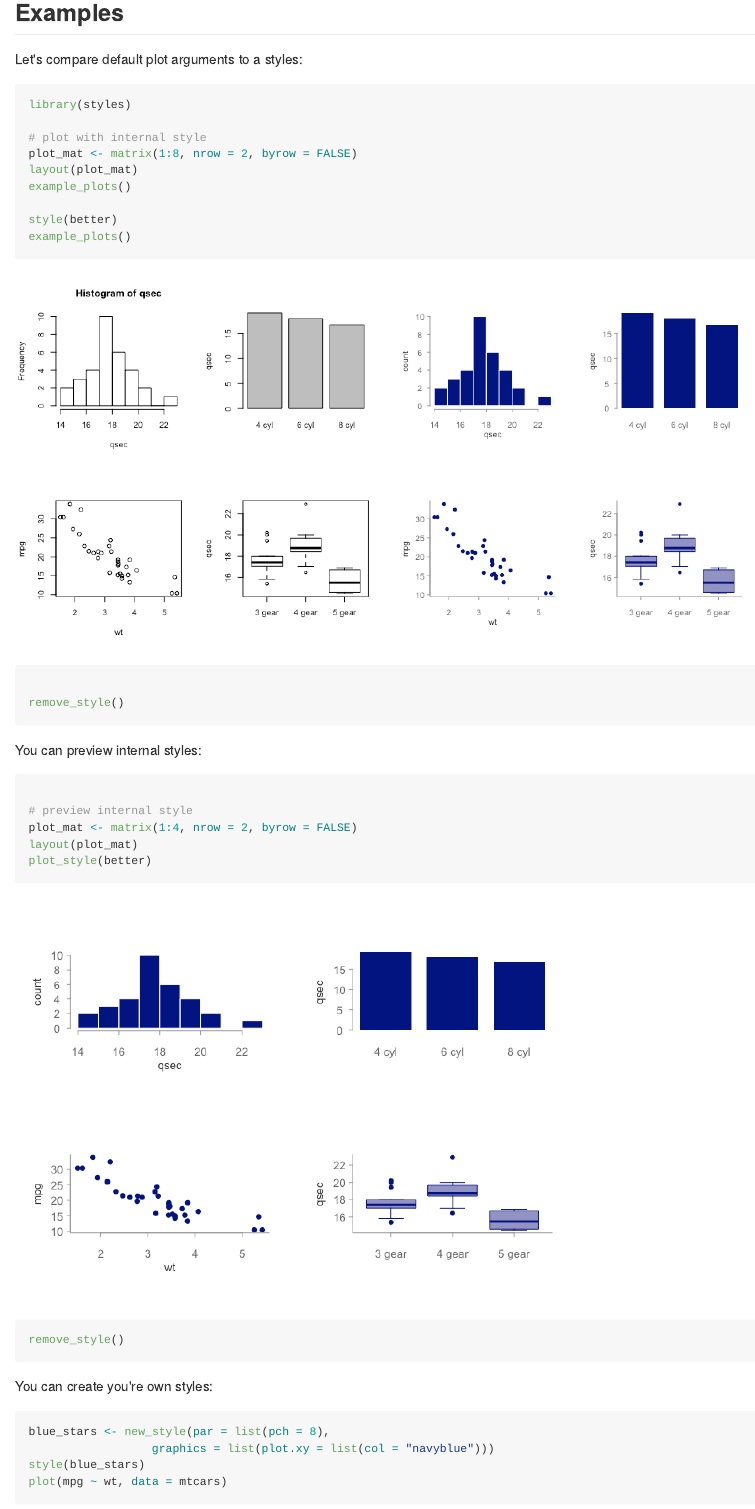
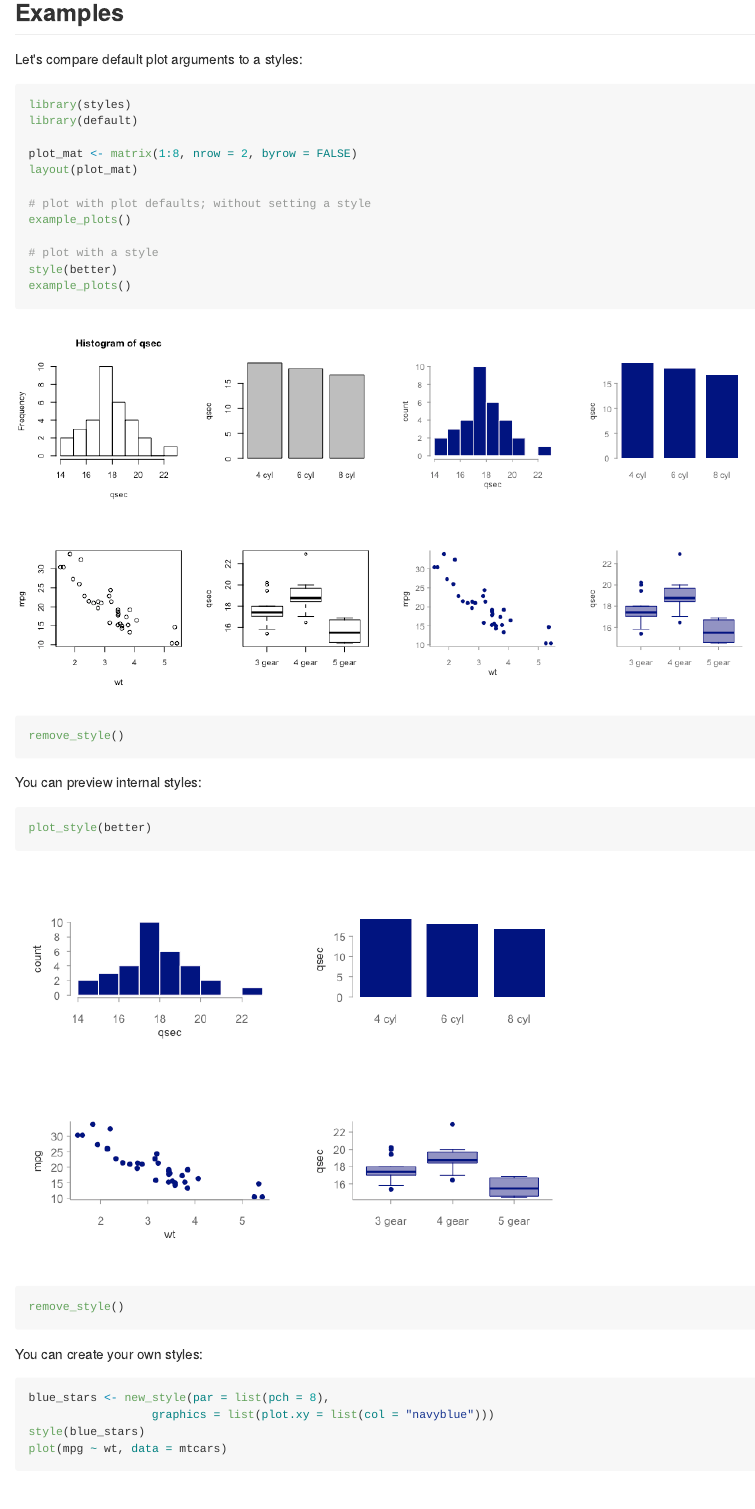
Before and after one commit to ropensci-archive/styles, an R Markdown document (README.Rmd): the page in a window 1100 px wide, from 360 px down. The pictures show the output file README.md that the author committed with the source, drawn offline in the style of GitHub.

Commit message:
delete one example, reknit with layout in plot_style()

````diff
--- a/README.Rmd
+++ b/README.Rmd
@@ -22,7 +22,7 @@ You can install styles from github with:
 
 ```{r gh-installation, eval = FALSE}
 # install.packages("devtools")
-devtools::install_github("lizhmartin/styles")
+devtools::install_github("ropenscilabs/styles")
 ```
 
 ## Examples
@@ -31,31 +31,28 @@ Let's compare default plot arguments to a styles:
 
 ```{r example, fig.width=10}
 library(styles)
+library(default)
 
-# plot with internal style
 plot_mat <- matrix(1:8, nrow = 2, byrow = FALSE)
 layout(plot_mat)
+
+# plot with plot defaults; without setting a style
 example_plots()
 
+# plot with a style
 style(better)
 example_plots()
-
 remove_style()
 ```
 
 You can preview internal styles:
 
 ```{r}
-
-# preview internal style
-plot_mat <- matrix(1:4, nrow = 2, byrow = FALSE)
-layout(plot_mat)
 plot_style(better)
 remove_style()
-
 ```
 
-You can create you're own styles:
+You can create your own styles:
 
 ```{r, fig.height = 5, fig.width = 5}
 blue_stars <- new_style(par = list(pch = 8),
````
Also changed, not shown: README-unnamed-chunk-2-2.png (added), README-unnamed-chunk-2-3.png (added), README-unnamed-chunk-2-4.png (added), README.md.
